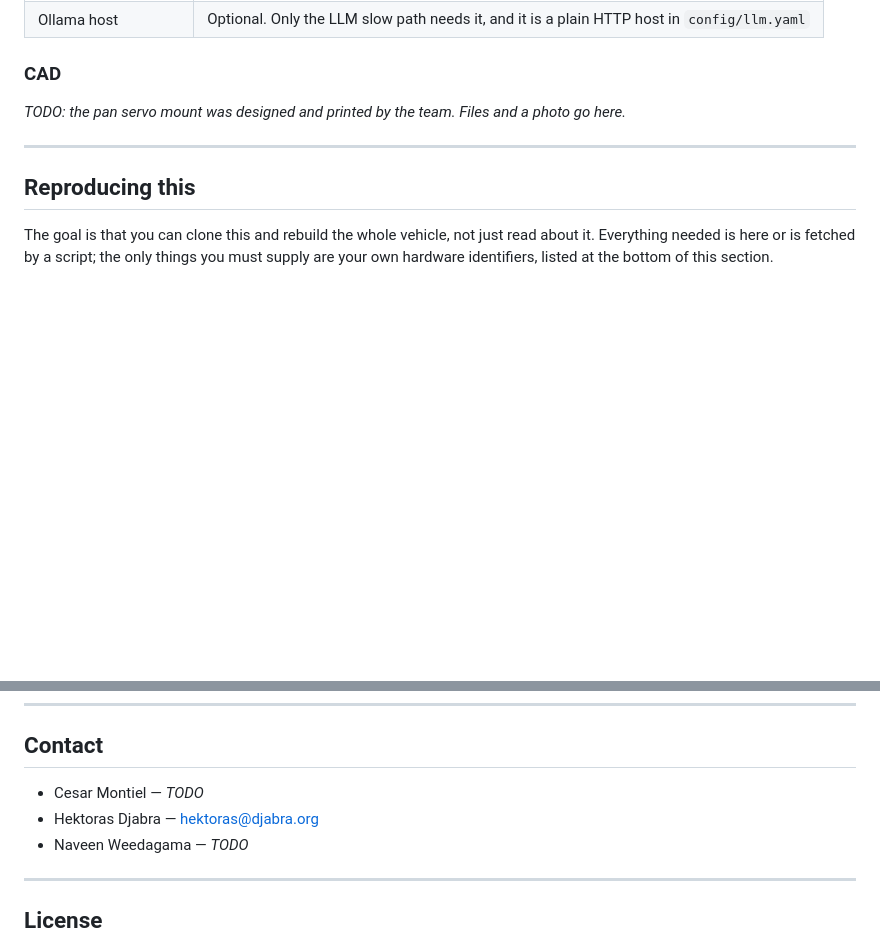
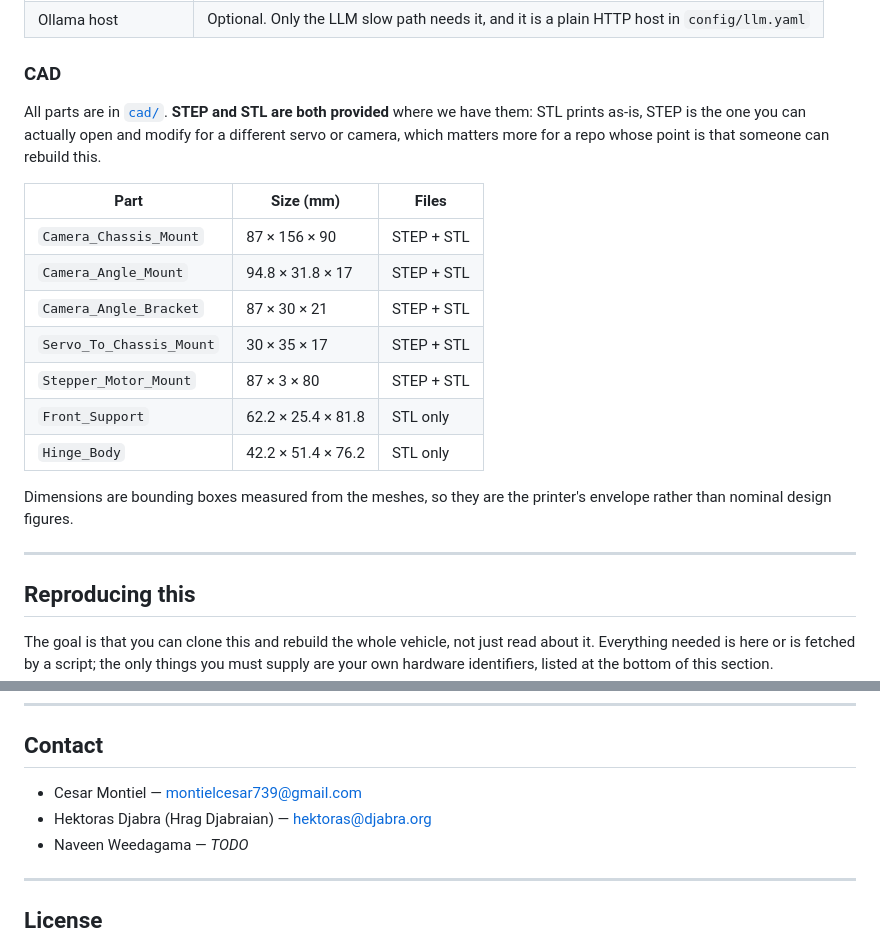
Before and after one commit to TheDjabra/doggobot, a Markdown page: README.md, 2 parts joined by grey strips. Rendered like a GitHub page; blank space fills up the shorter version.

Commit message:
Add CAD files, logos, contacts, and the TA names
CAD: 12 files, 3.0 MB, in cad/. Five parts have STEP and STL, two are STL
only. Both formats matter for different reasons and the README says which:
STL prints as-is, STEP is the one someone can open and modify for a
different servo or camera, which is the whole point of a repo meant to be
reproducible.

Dimensions in the CAD table are bounding boxes measured from the meshes
themselves rather than quoted, so they are the printer's envelope.

Two things flagged in the file for confirmation before submission rather
than guessed at: Stepper_Motor_Mount is named for a stepper this vehicle
does not have, and it is not stated which parts the team modelled versus
took from the kit or an open-source source. The other 148 repos split their
CAD section that way. Front_Support and Hinge_Body being STL-only is the
usual sign of a downloaded part.

Logo: the official UCSD + Jacobs School lockup, downloaded from
jacobsschool.ucsd.edu and verified as a real 1371x321 PNG rather than an
error page, which is what the first two URLs I tried returned.

Contacts and tutors filled in. Still open: Naveen's email, three class
years, and a team photo.

```diff
--- a/README.md
+++ b/README.md
@@ -281,9 +285,32 @@ vehicle and every message they exchange is in
 
 ### CAD
 
-<!-- TODO: camera pan mount, printed. Add the model files or a link, plus a render or photo. -->
+All parts are in [`cad/`](cad/). **STEP and STL are both provided** where we have them: STL
+prints as-is, STEP is the one you can actually open and modify for a different servo or camera,
+which matters more for a repo whose point is that someone can rebuild this.
 
-_TODO: the pan servo mount was designed and printed by the team. Files and a photo go here._
+<!-- TODO: add a render or a photo of the printed mount on the car -->
+
+| Part | Size (mm) | Files |
+|---|---|---|
+| `Camera_Chassis_Mount` | 87 &times; 156 &times; 90 | STEP + STL |
+| `Camera_Angle_Mount` | 94.8 &times; 31.8 &times; 17 | STEP + STL |
+| `Camera_Angle_Bracket` | 87 &times; 30 &times; 21 | STEP + STL |
+| `Servo_To_Chassis_Mount` | 30 &times; 35 &times; 17 | STEP + STL |
+| `Stepper_Motor_Mount` | 87 &times; 3 &times; 80 | STEP + STL |
+| `Front_Support` | 62.2 &times; 25.4 &times; 81.8 | STL only |
+| `Hinge_Body` | 42.2 &times; 51.4 &times; 76.2 | STL only |
+
+Dimensions are bounding boxes measured from the meshes, so they are the printer's envelope
+rather than nominal design figures.
+
+<!-- TODO, two things to confirm before submission:
+     1. Stepper_Motor_Mount is named for a stepper, but this vehicle has no stepper. Rename it,
+        or say what it actually carries.
+     2. Say which of these were modelled by the team and which came from the class kit or an
+        open-source source. The other 148 repos split their CAD section that way and it is the
+        honest thing to state. Front_Support and Hinge_Body are STL-only, which usually means
+        they were downloaded rather than designed. -->
 
 ---
 
@@ -410,8 +435,8 @@ teaching staff. Built on the class `ucsd_robocar_hub2` framework.
 
 ## Contact
 
-- Cesar Montiel &mdash; _TODO_
-- Hektoras Djabra &mdash; hektoras@djabra.org
+- Cesar Montiel &mdash; montielcesar739@gmail.com
+- Hektoras Djabra (Hrag Djabraian) &mdash; hektoras@djabra.org
 - Naveen Weedagama &mdash; _TODO_
 
 ---
```
Also changed, not shown: other parts of README.md (+5 -3 lines), docs/img/ucsd-jsoe-logo.png (added), docs/img/ucsd-logo.png (added), 12 other files.
